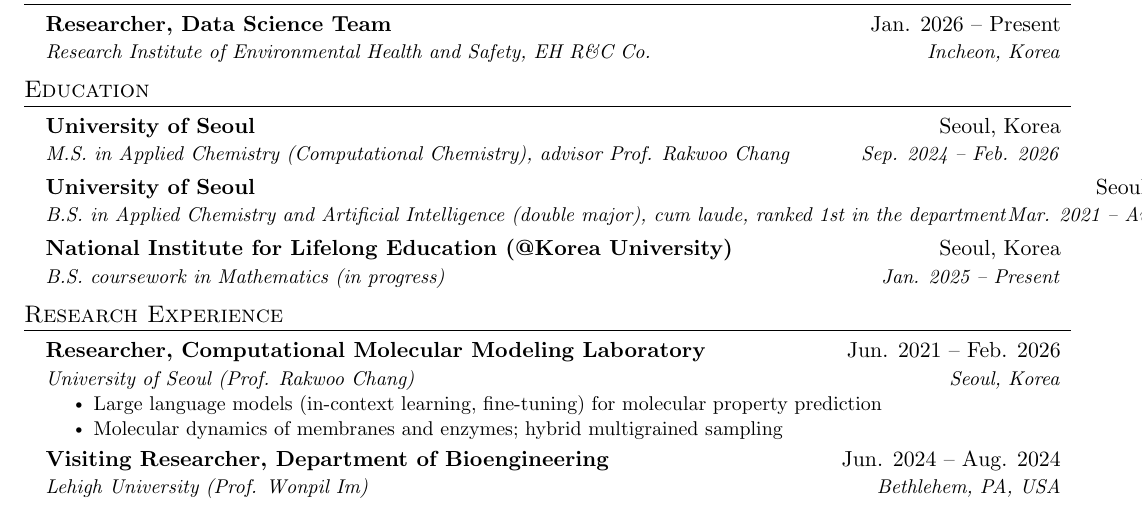
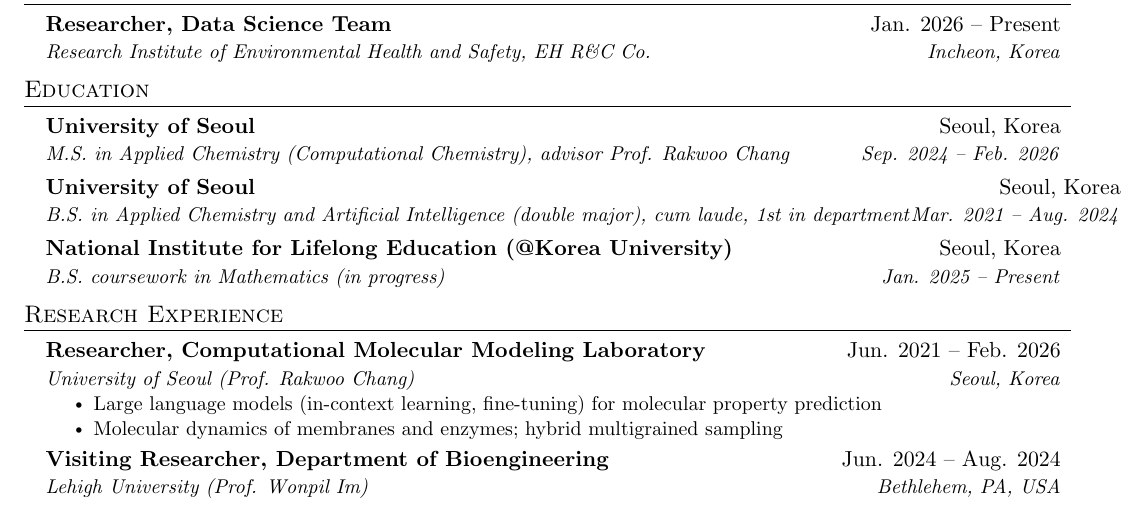
Before and after one commit to ccy5123/ccy5123.github.io, a LaTeX CV (cv/resume.tex, which reads cv/content.tex): part of the page, cut so that both start at the same text. Compiled offline with pdfLaTeX.

Commit message:
State graduation rank and Academic Excellence Award criteria
Under the UOS rules in force in 2024, cum laude for August graduates went to the second-highest cumulative GPA in each college, so the B.S. now reads cum laude with: 1st in the Department of Applied Chemistry; 2nd-highest cumulative GPA in the College of Natural Sciences (August 2024 graduates). The Academic Excellence Award gains its criterion (highest semester GPA in class year and department).

Co-Authored-By: Claude Opus 5.5 <noreply@anthropic.com>

```diff
--- a/cv/content.tex
+++ b/cv/content.tex
@@ -98,10 +98,10 @@
       \fi
     \resumeSubheading
       {University of Seoul}{Seoul, Korea}
-      {B.S. in Applied Chemistry and Artificial Intelligence (double major), cum laude, ranked 1st in the department}{Mar. 2021 -- Aug. 2024}
+      {B.S. in Applied Chemistry and Artificial Intelligence (double major), cum laude, 1st in department}{Mar. 2021 -- Aug. 2024}
       \iffullcv
       \resumeItemListStart
-        \resumeItem{Latin honors at the University of Seoul are ranked across the College of Natural Sciences}
+        \resumeItem{1st in the Department of Applied Chemistry; 2nd-highest cumulative GPA in the College of Natural Sciences among August 2024 graduates}
         \resumeItem{Early graduation; GPA 4.37/4.5 (cumulative 4.28)}
       \resumeItemListEnd
       \fi
```
Also changed, not shown: _pages/about.md (+3 -2 lines), cv/content.tex (2 more changed lines).
